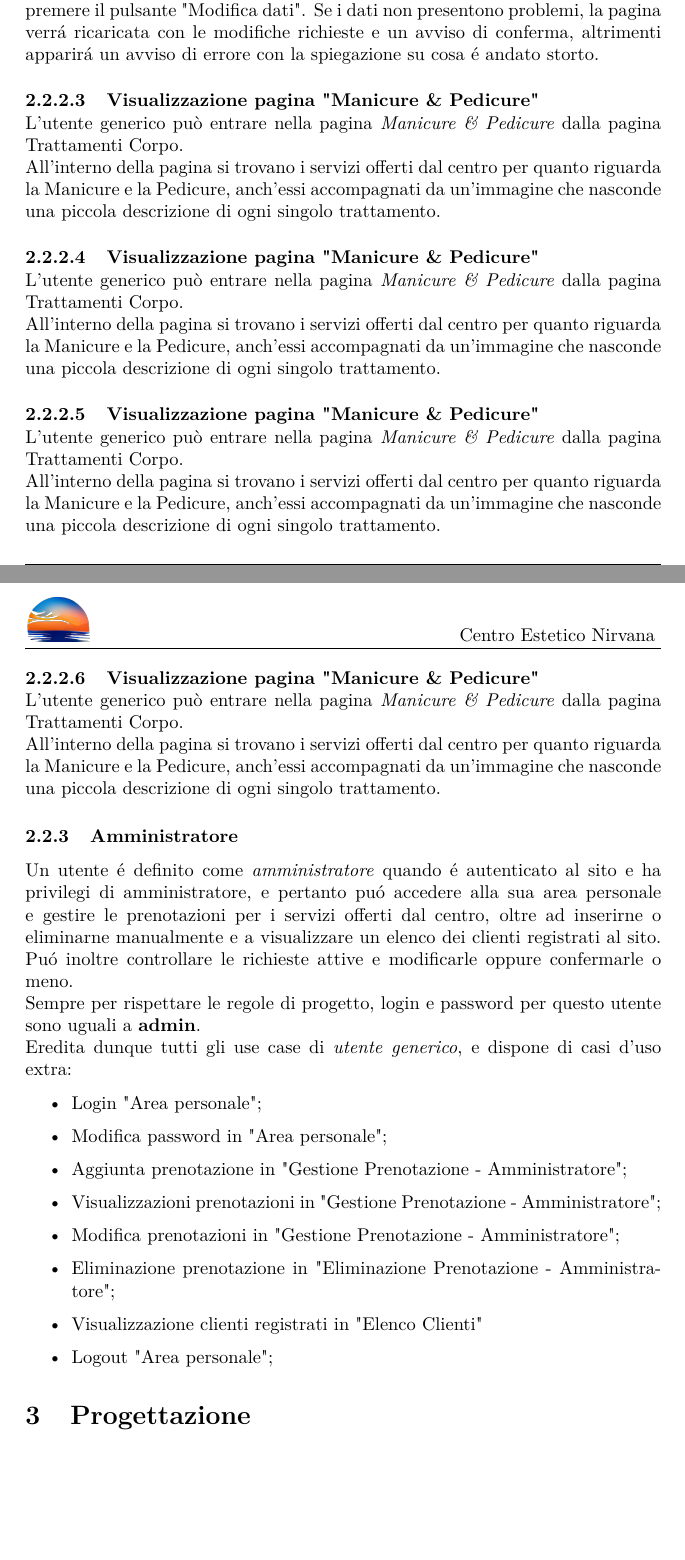
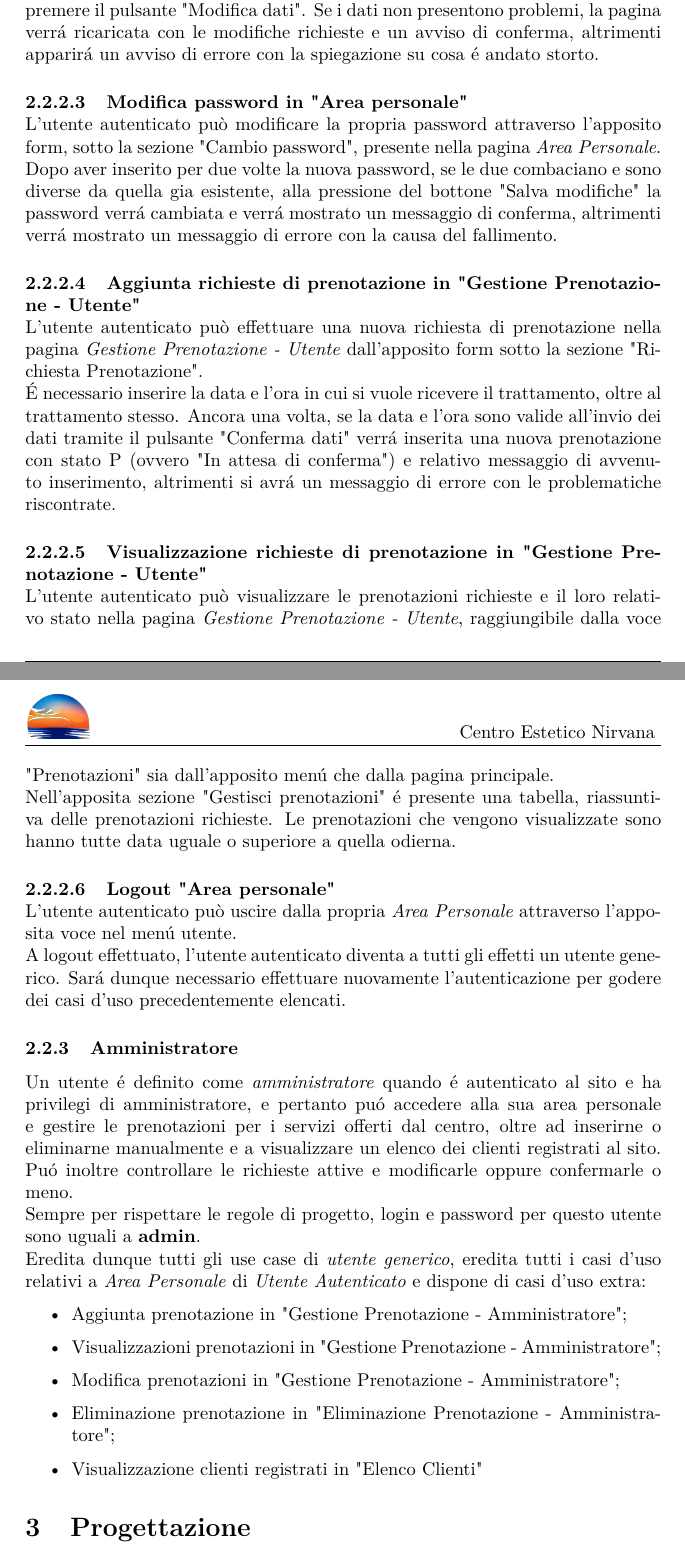
Before and after one commit to Tre-uomini-e-una-TecWeb/Nirvana-Website, a LaTeX document (Relazione/relazione.tex): two parts of pages 7 and 8 of 24, joined at a grey line, cut so that both start at the same text, the shorter picture padded with empty space. Compiled offline with pdfLaTeX.

Commit message:
Inseriti casi d'uso utente autenticato

```diff
--- a/Relazione/relazione.tex
+++ b/Relazione/relazione.tex
@@ -255,40 +255,37 @@ L'utente generico può modificare i propri dati attraverso l'apposito form, sott
 Sará sufficiente inserire i dati che si vogliono modificare nei campi appositi e premere il pulsante "Modifica dati". Se i dati non presentono problemi, la pagina verrá ricaricata con le modifiche richieste e un avviso di conferma, altrimenti apparirá un avviso di errore con la spiegazione su cosa é andato storto.
 
-\paragraph{Visualizzazione pagina "Manicure \& Pedicure"}\mbox{}\\
-L'utente generico può entrare nella pagina \textit{Manicure \& Pedicure} dalla pagina Trattamenti Corpo.\\
-All'interno della pagina si trovano i servizi offerti dal centro per quanto riguarda la Manicure e la Pedicure, anch'essi accompagnati da un'immagine che nasconde una piccola descrizione di ogni singolo trattamento.
+\paragraph{Modifica password in "Area personale"}\mbox{}\\
+L'utente autenticato può modificare la propria password attraverso l'apposito form, sotto la sezione "Cambio password", presente nella pagina \textit{Area Personale}.\\
+Dopo aver inserito per due volte la nuova password, se le due combaciano e sono diverse da quella gia esistente, alla pressione del bottone "Salva modifiche" la password verrá cambiata e verrá mostrato un messaggio di conferma, altrimenti verrá mostrato un messaggio di errore con la causa del fallimento.
 
-\paragraph{Visualizzazione pagina "Manicure \& Pedicure"}\mbox{}\\
-L'utente generico può entrare nella pagina \textit{Manicure \& Pedicure} dalla pagina Trattamenti Corpo.\\
-All'interno della pagina si trovano i servizi offerti dal centro per quanto riguarda la Manicure e la Pedicure, anch'essi accompagnati da un'immagine che nasconde una piccola descrizione di ogni singolo trattamento.
+\paragraph{Aggiunta richieste di prenotazione in "Gestione Prenotazione - Utente"}\mbox{}\\
+L'utente autenticato può effettuare una nuova richiesta di prenotazione nella pagina \textit{Gestione Prenotazione - Utente} dall'apposito form sotto la sezione "Richiesta Prenotazione".\\
+É necessario inserire la data e l'ora in cui si vuole ricevere il trattamento, oltre al trattamento stesso. Ancora una volta, se la data e l'ora sono valide all'invio dei dati tramite il pulsante "Conferma dati" verrá inserita una nuova prenotazione con stato P (ovvero "In attesa di conferma") e relativo messaggio di avvenuto inserimento, altrimenti si avrá un messaggio di errore con le problematiche riscontrate.
 
-\paragraph{Visualizzazione pagina "Manicure \& Pedicure"}\mbox{}\\
-L'utente generico può entrare nella pagina \textit{Manicure \& Pedicure} dalla pagina Trattamenti Corpo.\\
-All'interno della pagina si trovano i servizi offerti dal centro per quanto riguarda la Manicure e la Pedicure, anch'essi accompagnati da un'immagine che nasconde una piccola descrizione di ogni singolo trattamento.
+\paragraph{Visualizzazione richieste di prenotazione in "Gestione Prenotazione - Utente"}\mbox{}\\
+L'utente autenticato può visualizzare le prenotazioni richieste e il loro relativo stato nella pagina \textit{Gestione Prenotazione - Utente}, raggiungibile dalla voce "Prenotazioni" sia dall'apposito menú che dalla pagina principale.\\
+Nell'apposita sezione "Gestisci prenotazioni" é presente una tabella, riassuntiva delle prenotazioni richieste. Le prenotazioni che vengono visualizzate sono hanno tutte data uguale o superiore a quella odierna.
 
-\paragraph{Visualizzazione pagina "Manicure \& Pedicure"}\mbox{}\\
-L'utente generico può entrare nella pagina \textit{Manicure \& Pedicure} dalla pagina Trattamenti Corpo.\\
-All'interno della pagina si trovano i servizi offerti dal centro per quanto riguarda la Manicure e la Pedicure, anch'essi accompagnati da un'immagine che nasconde una piccola descrizione di ogni singolo trattamento.
+\paragraph{Logout "Area personale"}\mbox{}\\
+L'utente autenticato può uscire dalla propria \textit{Area Personale} attraverso l'apposita voce nel menú utente.\\
+A logout effettuato, l'utente autenticato diventa a tutti gli effetti un utente generico. Sará dunque necessario effettuare nuovamente l'autenticazione per godere dei casi d'uso precedentemente elencati.
 
 \subsubsection{Amministratore}
 Un utente é definito come \textit{amministratore} quando é autenticato al sito e ha privilegi di amministratore, e pertanto puó accedere alla sua area personale e gestire le prenotazioni per i servizi offerti dal centro, oltre ad inserirne o eliminarne manualmente e a visualizzare un elenco dei clienti registrati al sito. Puó inoltre controllare le richieste attive e modificarle oppure confermarle o meno.\\
 Sempre per rispettare le regole di progetto, login e password per questo utente sono uguali a \textbf{admin}.\\
-Eredita dunque tutti gli use case di \textit{utente generico}, e dispone di casi d'uso extra:
+Eredita dunque tutti gli use case di \textit{utente generico}, eredita tutti i casi d'uso relativi a \textit{Area Personale} di \textit{Utente Autenticato} e dispone di casi d'uso extra:
 \begin{itemize}
-	\item Login "Area personale";
-	\item Modifica password in "Area personale";
 	\item Aggiunta prenotazione in "Gestione Prenotazione - Amministratore";
 	\item Visualizzazioni prenotazioni in "Gestione Prenotazione - Amministratore";
 	\item Modifica prenotazioni in "Gestione Prenotazione - Amministratore";
  	\item Eliminazione prenotazione in "Eliminazione Prenotazione - Amministratore";
  	\item Visualizzazione clienti registrati in "Elenco Clienti"
-	\item Logout "Area personale";
 \end{itemize}
 
 %nuova sezione
 \section{Progettazione}
 \subsection{Obiettivi}
-L'interfaccia del sito si pone l'obiettivo di esporre alla possibile clientela quelli che sono i servizi del centro estetico, in modo chiaro ed accessibile, dando anche l'opportunità al visitatore di mettersi in contatto con il personale telefonicamente o tramite email. \\
+L'interfaccia del sito si pone l'obiettivo di esporre alla possibile clientela quelli che sono i servizi del centro estetico, in modo chiaro ed accessibile, dando anche l'opportunità al visitatore di mettersi in contatto con il personale telefonicamente o tramite email.\\
 Ai clienti registrati si vuole dare inoltre la possibilità di richiedere una prenotazione tramite il sito stesso, attraverso la pagina "Prenotazioni". \\
 Per quanto riguarda il lato amministrativo dell'attività, il sito vuole permettere una facile gestione delle richieste di prenotazione attraverso un'apposita dashboard suddivisa in una serie di pagine distinte. \\
 
```
Also changed, not shown: Relazione/relazione.pdf, Relazione/relazione.tex (8 more changed lines).
